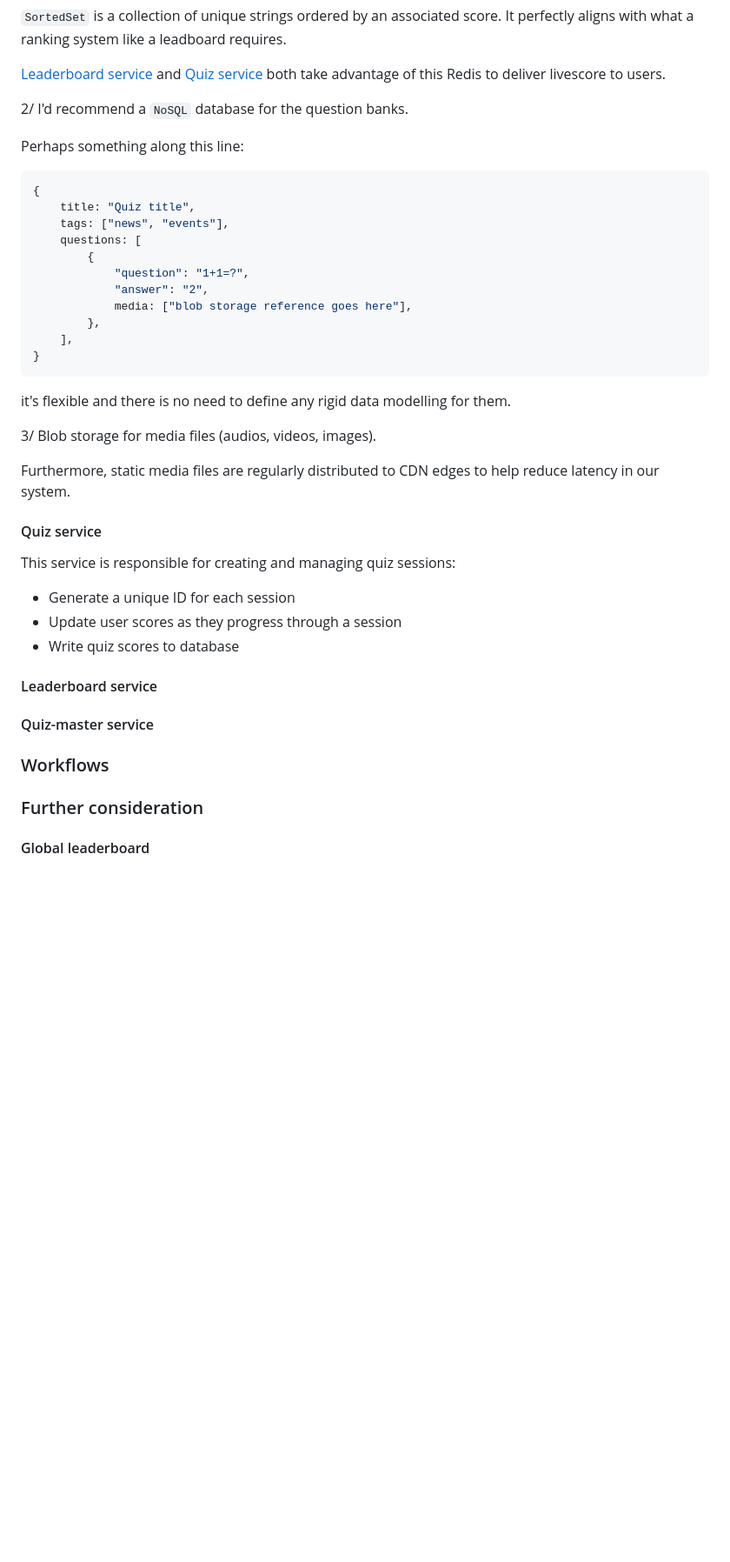
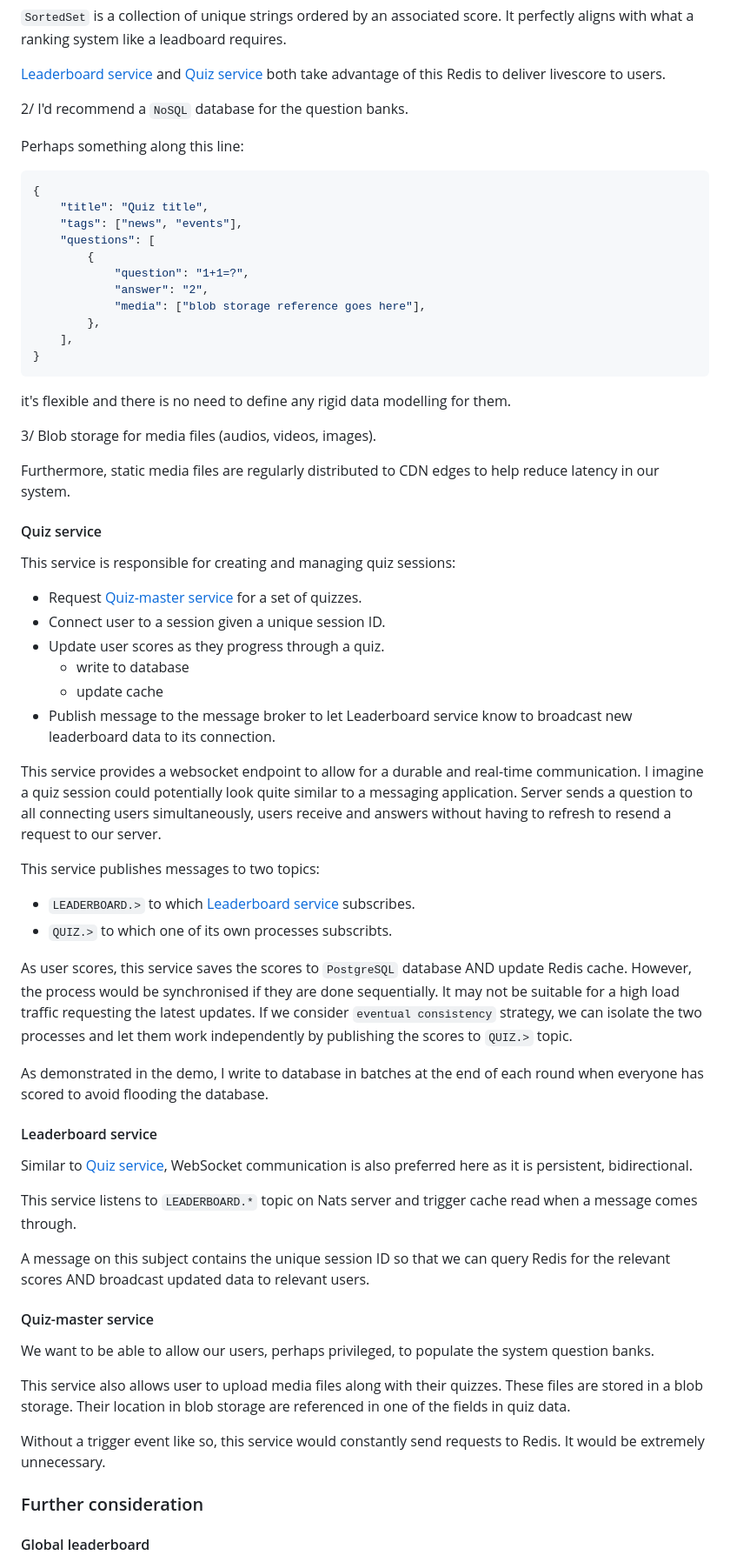
Before and after one commit to csessh/ELSA, a Markdown page: README.md, the part around one of its changes. Shown at 87% size. Drawn GitHub-style; blank space fills up the shorter version.

Commit message:
Update README with more system design details

````diff
--- a/README.md
+++ b/README.md
@@ -197,20 +195,19 @@ This is where Redis comes in. Redis is widely used as a versatile and high-perfo
 
 [Leaderboard service](<README#Global leaderboard>) and [Quiz service](<README#Quiz service>) both take advantage of this Redis to deliver livescore to users.
 
-
 2/ I'd recommend a `NoSQL` database for the question banks.
 
 Perhaps something along this line:
 
 ``` json
 {
-	title: "Quiz title",
-	tags: ["news", "events"],
-    questions: [
+    "title": "Quiz title",
+    "tags": ["news", "events"],
+    "questions": [
         {
             "question": "1+1=?",
             "answer": "2",
-            media: ["blob storage reference goes here"],
+            "media": ["blob storage reference goes here"],
         },
     ],
 }
@@ -226,16 +223,42 @@ Furthermore, static media files are regularly distributed to CDN edges to help r
 
 This service is responsible for creating and managing quiz sessions:
 
-- Generate a unique ID for each session
-- Update user scores as they progress through a session
-- Write quiz scores to database
+- Request [Quiz-master service](<README#Quiz-master service>) for a set of quizzes.
+- Connect user to a session given a unique session ID.
+- Update user scores as they progress through a quiz.
+    - write to database
+    - update cache
+- Publish message to the message broker to let Leaderboard service know to broadcast new leaderboard data to its connection.
+
+This service provides a websocket endpoint to allow for a durable and real-time communication.
+I imagine a quiz session could potentially look quite similar to a messaging application.
+Server sends a question to all connecting users simultaneously, users receive and answers without having to refresh to resend a request to our server.
+
+This service publishes messages to two topics:
+
+- `LEADERBOARD.>` to which [Leaderboard service](<README#Leaderboard service>) subscribes.
+- `QUIZ.>` to which one of its own processes subscribts.
+
+As user scores, this service saves the scores to `PostgreSQL` database AND update Redis cache. However, the process would be synchronised if they are done sequentially. It may not be suitable for a high load traffic requesting the latest updates. If we consider `eventual consistency` strategy, we can isolate the two processes and let them work independently by publishing the scores to `QUIZ.>` topic.
+
+As demonstrated in the demo, I write to database in batches at the end of each round when everyone has scored to avoid flooding the database.
 
 #### Leaderboard service
 
+Similar to [Quiz service](<README#Quiz service>), WebSocket communication is also preferred here as it is persistent, bidirectional.
+
+This service listens to `LEADERBOARD.*` topic on Nats server and trigger cache read when a message comes through.
+
+A message on this subject contains the unique session ID so that we can query Redis for the relevant scores AND broadcast updated data to relevant users.
+
 #### Quiz-master service
 
-### Workflows
+We want to be able to allow our users, perhaps privileged, to populate the system question banks.
 
+This service also allows user to upload media files along with their quizzes.
+These files are stored in a blob storage. Their location in blob storage are referenced in one of the fields in quiz data.
+
+Without a trigger event like so, this service would constantly send requests to Redis. It would be extremely unnecessary.
 
 ### Further consideration
 
````
Also changed, not shown: other parts of README.md (+11 -10 lines).
